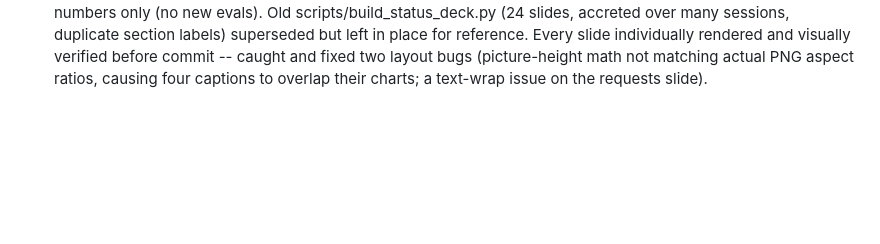
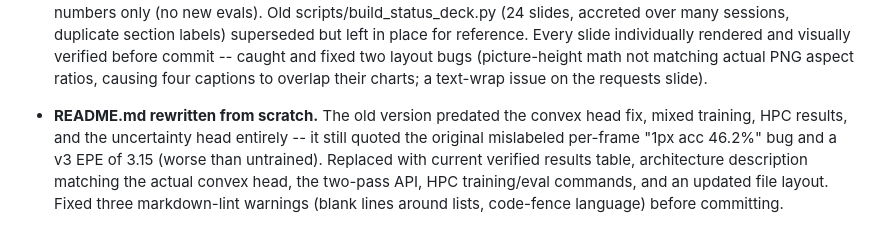
Before and after one commit to shrirag10/Neuflowv3, a Markdown page: docs/V3DEV_LOG.md, the part around the change. GitHub-like rendering; blank space fills up the shorter version.

```diff
--- a/docs/V3DEV_LOG.md
+++ b/docs/V3DEV_LOG.md
@@ -305,3 +305,12 @@ Every entry: what changed, why, and its verification status.
   visually verified before commit -- caught and fixed two layout bugs
   (picture-height math not matching actual PNG aspect ratios, causing four
   captions to overlap their charts; a text-wrap issue on the requests slide).
+
+- **README.md rewritten from scratch.** The old version predated the convex
+  head fix, mixed training, HPC results, and the uncertainty head entirely --
+  it still quoted the original mislabeled per-frame "1px acc 46.2%" bug and
+  a v3 EPE of 3.15 (worse than untrained). Replaced with current verified
+  results table, architecture description matching the actual convex head,
+  the two-pass API, HPC training/eval commands, and an updated file layout.
+  Fixed three markdown-lint warnings (blank lines around lists, code-fence
+  language) before committing.
```
Also changed, not shown: README.md (+139 -95 lines).
